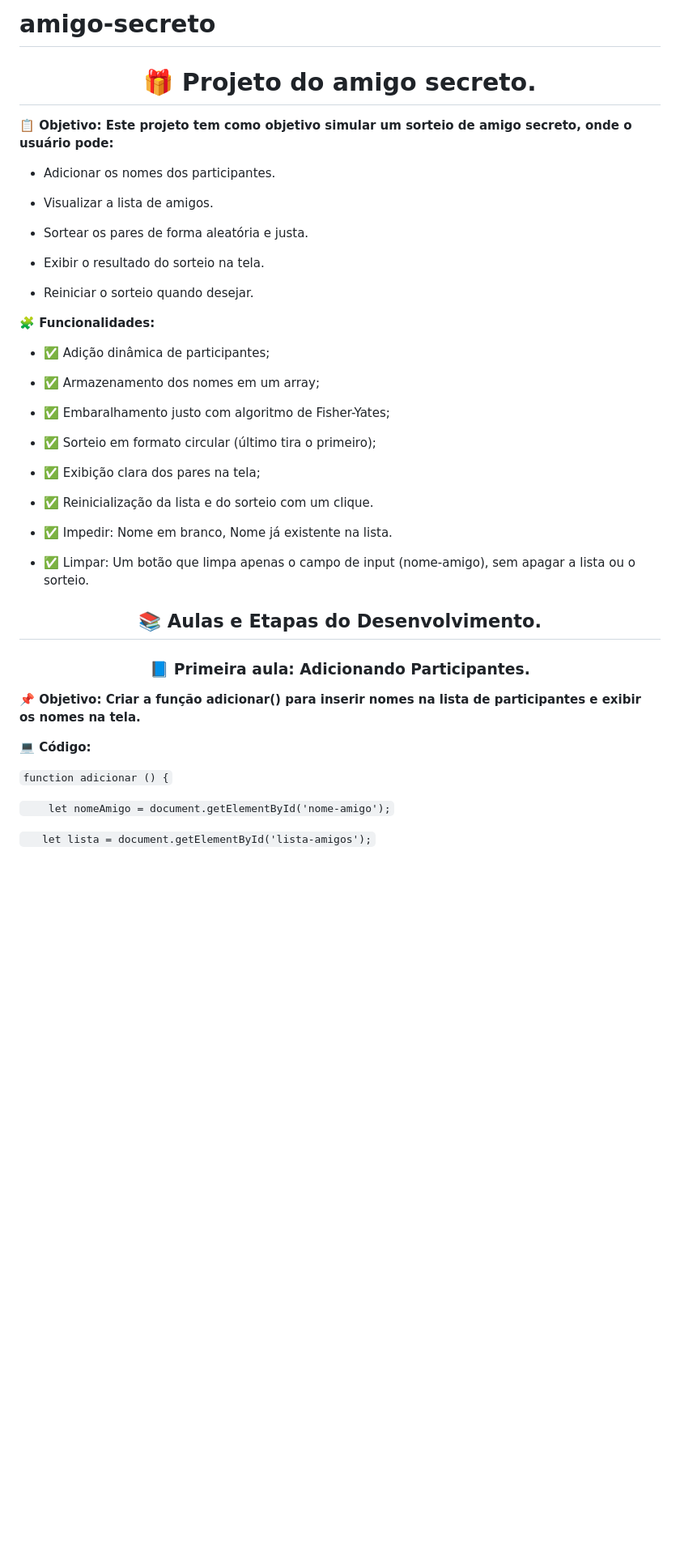
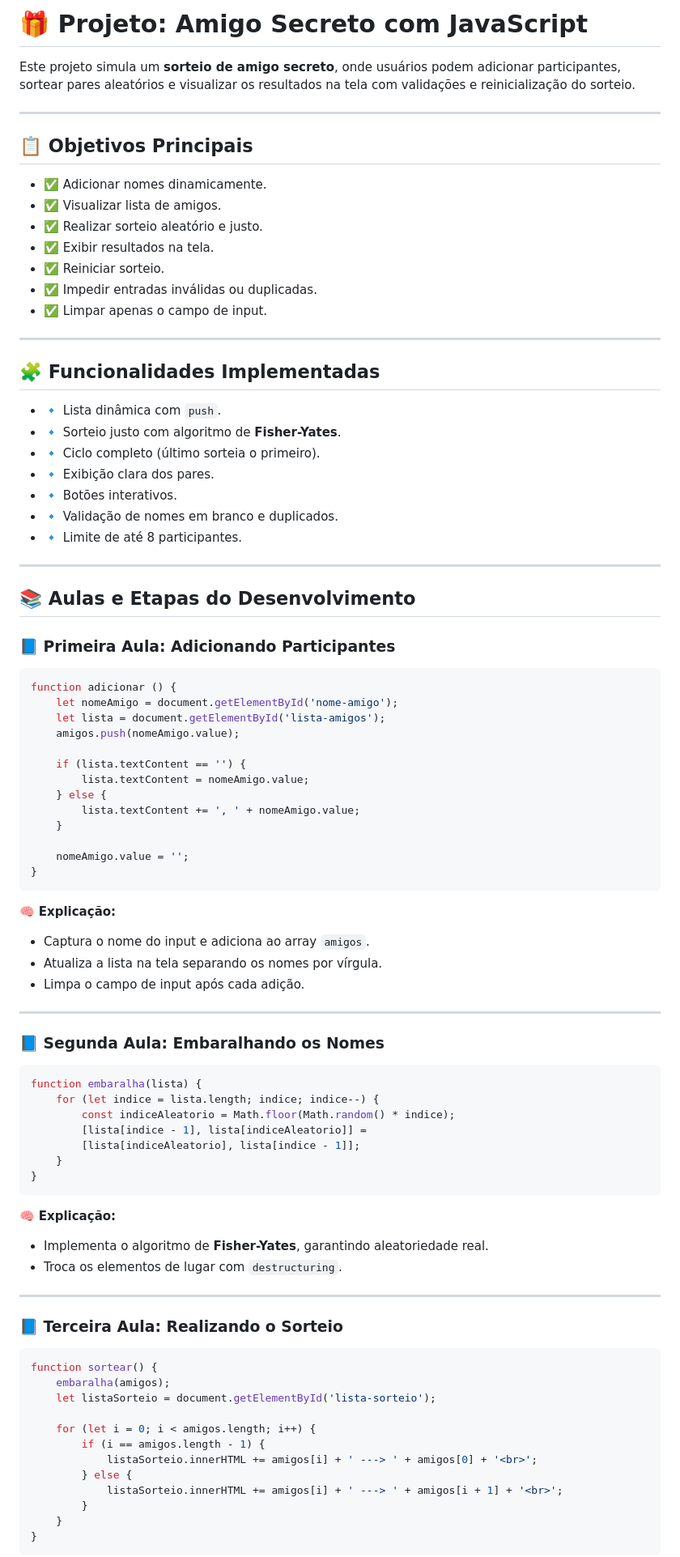
Before and after one commit to ViniciusL00/amigo-secreto, a Markdown page: Projeto Amigo Secreto.md, the part around the change printed below. Shown: that part at 81% size. Drawn GitHub-style; blank space fills up the shorter version.

````diff
--- a/Projeto Amigo Secreto.md
+++ b/Projeto Amigo Secreto.md
@@ -1,47 +1,92 @@
-# amigo-secreto
-<h1 align="center">🎁 Projeto do amigo secreto. </h1>
+# 🎁 Projeto: Amigo Secreto com JavaScript
 
-**📋 Objetivo: Este projeto tem como objetivo simular um sorteio de amigo secreto, onde o usuário pode:**
+Este projeto simula um **sorteio de amigo secreto**, onde usuários podem adicionar participantes, sortear pares aleatórios e visualizar os resultados na tela com validações e reinicialização do sorteio.
 
-* Adicionar os nomes dos participantes.
+---
 
-* Visualizar a lista de amigos.
+## 📋 Objetivos Principais
 
-* Sortear os pares de forma aleatória e justa.
+- ✅ Adicionar nomes dinamicamente.
+- ✅ Visualizar lista de amigos.
+- ✅ Realizar sorteio aleatório e justo.
+- ✅ Exibir resultados na tela.
+- ✅ Reiniciar sorteio.
+- ✅ Impedir entradas inválidas ou duplicadas.
+- ✅ Limpar apenas o campo de input.
 
-* Exibir o resultado do sorteio na tela.
+---
 
-* Reiniciar o sorteio quando desejar.
+## 🧩 Funcionalidades Implementadas
 
-**🧩 Funcionalidades:**
+- 🔹 Lista dinâmica com `push`.
+- 🔹 Sorteio justo com algoritmo de **Fisher-Yates**.
+- 🔹 Ciclo completo (último sorteia o primeiro).
+- 🔹 Exibição clara dos pares.
+- 🔹 Botões interativos.
+- 🔹 Validação de nomes em branco e duplicados.
+- 🔹 Limite de até 8 participantes.
 
-* ✅ Adição dinâmica de participantes;
+---
 
-* ✅ Armazenamento dos nomes em um array;
+## 📚 Aulas e Etapas do Desenvolvimento
 
-* ✅ Embaralhamento justo com algoritmo de Fisher-Yates;
+### 📘 Primeira Aula: Adicionando Participantes
 
-* ✅ Sorteio em formato circular (último tira o primeiro);
+```js
+function adicionar () {
+    let nomeAmigo = document.getElementById('nome-amigo');
+    let lista = document.getElementById('lista-amigos');
+    amigos.push(nomeAmigo.value);
 
-* ✅ Exibição clara dos pares na tela;
+    if (lista.textContent == '') {
+        lista.textContent = nomeAmigo.value;
+    } else {
+        lista.textContent += ', ' + nomeAmigo.value;
+    }
 
-* ✅ Reinicialização da lista e do sorteio com um clique.
+    nomeAmigo.value = '';
+}
+```
 
-* ✅ Impedir: Nome em branco, Nome já existente na lista.
+🧠 **Explicação:**
+- Captura o nome do input e adiciona ao array `amigos`.
+- Atualiza a lista na tela separando os nomes por vírgula.
+- Limpa o campo de input após cada adição.
 
-* ✅ Limpar: Um botão que limpa apenas o campo de input (nome-amigo), sem apagar a lista ou o sorteio.
+---
 
-<h2 align="center"> 📚 Aulas e Etapas do Desenvolvimento. </h2>
+### 📘 Segunda Aula: Embaralhando os Nomes
 
-<h3 align="center"> 📘 Primeira aula: Adicionando Participantes. </h3>
+```js
+function embaralha(lista) {
+    for (let indice = lista.length; indice; indice--) {
+        const indiceAleatorio = Math.floor(Math.random() * indice);
+        [lista[indice - 1], lista[indiceAleatorio]] =
+        [lista[indiceAleatorio], lista[indice - 1]];
+    }
+}
+```
 
-**📌 Objetivo: Criar a função adicionar() para inserir nomes na lista de participantes e exibir os nomes na tela.**
+🧠 **Explicação:**
+- Implementa o algoritmo de **Fisher-Yates**, garantindo aleatoriedade real.
+- Troca os elementos de lugar com `destructuring`.
 
-**💻 Código:**
+---
 
-```function adicionar () {```
+### 📘 Terceira Aula: Realizando o Sorteio
 
-```    let nomeAmigo = document.getElementById('nome-amigo');```
+```js
+function sortear() {
+    embaralha(amigos);
+    let listaSorteio = document.getElementById('lista-sorteio');
 
-```   let lista = document.getElementById('lista-amigos');```
+    for (let i = 0; i < amigos.length; i++) {
+        if (i == amigos.length - 1) {
+            listaSorteio.innerHTML += amigos[i] + ' ---> ' + amigos[0] + '<br>';
+        } else {
+            listaSorteio.innerHTML += amigos[i] + ' ---> ' + amigos[i + 1] + '<br>';
+        }
+    }
+}
+```
 
````
Also changed, not shown: other parts of Projeto Amigo Secreto.md (+69 -178 lines).
